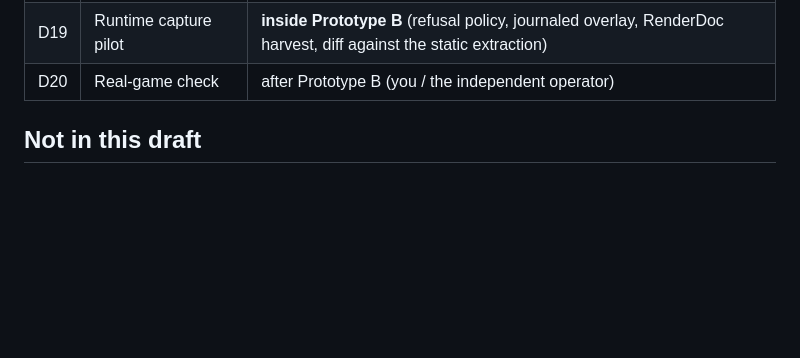
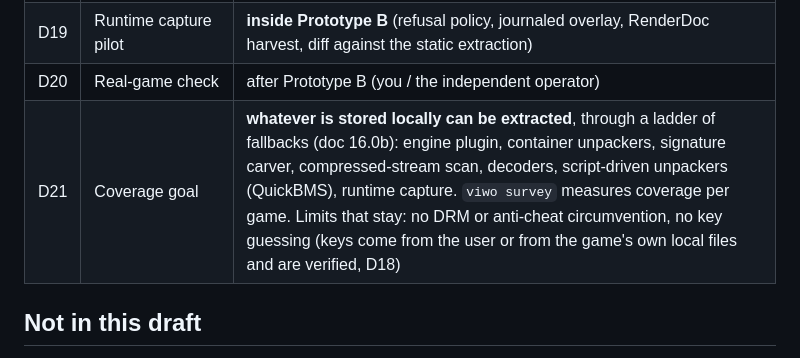
Before and after one commit to Weelson7/RPy-extractor, a Markdown page: docs/contract/README.md, the part around the change. Rendered like a GitHub page; blank space fills up the shorter version.

Commit message:
Docs: D21 coverage goal and the coverage ladder
Co-Authored-By: Claude Opus 5.5 <noreply@anthropic.com>
Claude-Session: https://claude.ai/code/session_01Xw84yTeMGW2j1uoZmPa5BS

```diff
--- a/docs/contract/README.md
+++ b/docs/contract/README.md
@@ -136,6 +136,7 @@ You accepted every recommendation on 2026-11-02, so this table is now the record
 | D18 | Unreal AES keys | an offline-playable game must carry its pak key locally, so the key is always reachable: **a user-supplied key wins; otherwise the key finder runs automatically**; every candidate is **verified against the pak's encrypted index** before use; keys are never stored |
 | D19 | Runtime capture pilot | **inside Prototype B** (refusal policy, journaled overlay, RenderDoc harvest, diff against the static extraction) |
 | D20 | Real-game check | after Prototype B (you / the independent operator) |
+| D21 | Coverage goal | **whatever is stored locally can be extracted**, through a ladder of fallbacks (doc 16.0b): engine plugin, container unpackers, signature carver, compressed-stream scan, decoders, script-driven unpackers (QuickBMS), runtime capture. `viwo survey` measures coverage per game. Limits that stay: no DRM or anti-cheat circumvention, no key guessing (keys come from the user or from the game's own local files and are verified, D18) |
 
 ## Not in this draft
 
```
Also changed, not shown: docs/contract/16-roadmap.md (+19 -0 lines).
